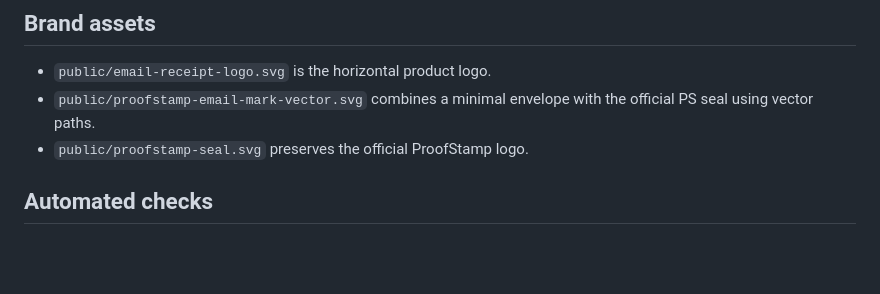
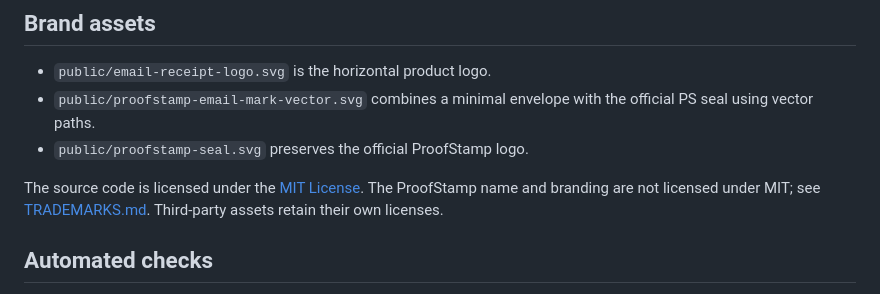
Before and after one commit to Proof-Stamp/emailapp, a Markdown page: README.md, the part around the change. Drawn GitHub-style; blank space fills up the shorter version.

Commit message:
docs: carry public-release licensing note into verifier branch

```diff
--- a/README.md
+++ b/README.md
@@ -93,6 +93,8 @@ See [docs/architecture.md](docs/architecture.md) for the format and verification
 - `public/proofstamp-email-mark-vector.svg` combines a minimal envelope with the official PS seal using vector paths.
 - `public/proofstamp-seal.svg` preserves the official ProofStamp logo.
 
+The source code is licensed under the [MIT License](LICENSE). The ProofStamp name and branding are not licensed under MIT; see [TRADEMARKS.md](TRADEMARKS.md). Third-party assets retain their own licenses.
+
 ## Automated checks
 
 `npm test` runs the fast Node unit/security/version suite. Cloudflare runs this suite automatically as part of every `npm run build` before it deploys a preview or production build.
```
